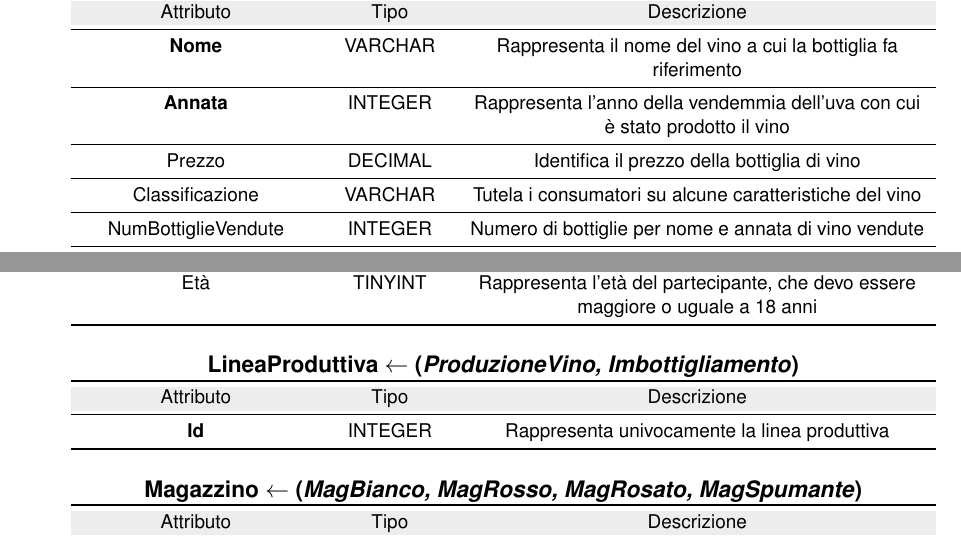
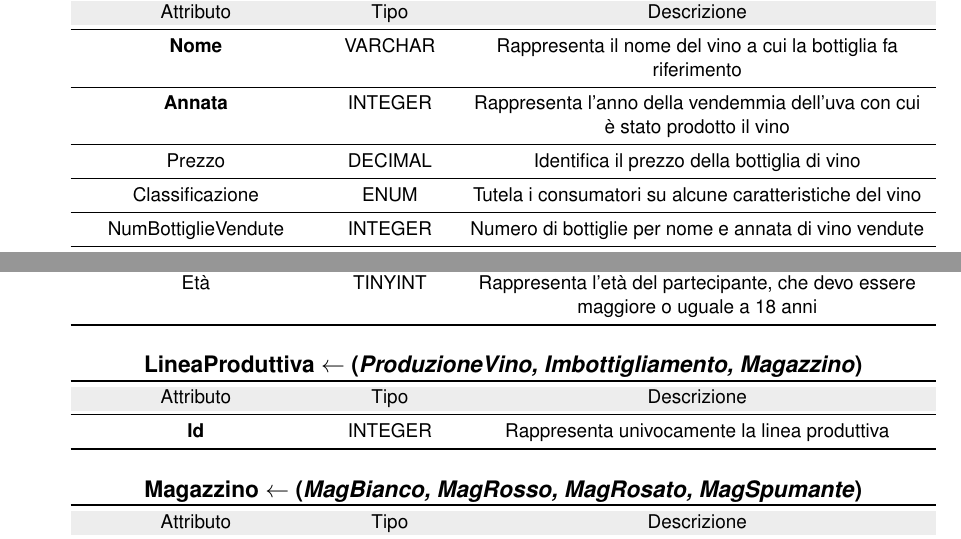
Before and after one commit to nicomanto/Oenology, a LaTeX document (main.tex, which reads src/progettazioneConcettuale/analisi_entita.tex): two parts of pages 5 and 7 of 14, joined at a grey line, cut so that both start at the same text. Compiled offline with pdfLaTeX.

Commit message:
Aggiunta Tipo ENUM a entita BottigliaDiVino

```diff
--- a/src/progettazioneConcettuale/analisi_entita.tex
+++ b/src/progettazioneConcettuale/analisi_entita.tex
@@ -131,7 +131,7 @@ Il simbolo $\Leftarrow$ identifica una generalizzazione parziale, cioè l'\textb
 	\midrule
 	Prezzo & DECIMAL &  Identifica il prezzo della bottiglia di vino\\
 	\midrule
-	Classificazione & VARCHAR & Tutela i consumatori su alcune caratteristiche del vino\\
+	Classificazione & ENUM & Tutela i consumatori su alcune caratteristiche del vino\\
 	\midrule
 	NumBottiglieVendute & INTEGER & Numero di bottiglie per nome e annata di vino vendute\\
 	\midrule
@@ -257,7 +257,7 @@ Il simbolo $\Leftarrow$ identifica una generalizzazione parziale, cioè l'\textb
 
 
 \begin{tabular}{P{4cm}P{2cm}P{8cm}}
-	\multicolumn{3}{c}{\textbf {\large {LineaProduttiva} $\gets$ (\emph{ProduzioneVino, Imbottigliamento})}} \\
+	\multicolumn{3}{c}{\textbf {\large {LineaProduttiva} $\gets$ (\emph{ProduzioneVino, Imbottigliamento, Magazzino})}} \\
 	\toprule
 	\rowcolor[rgb]{.929, .929, .929} Attributo & Tipo & Descrizione \\
 	\midrule
```
Also changed, not shown: src/progettazioneConcettuale/analisi_entita.tex (2 more changed lines).
